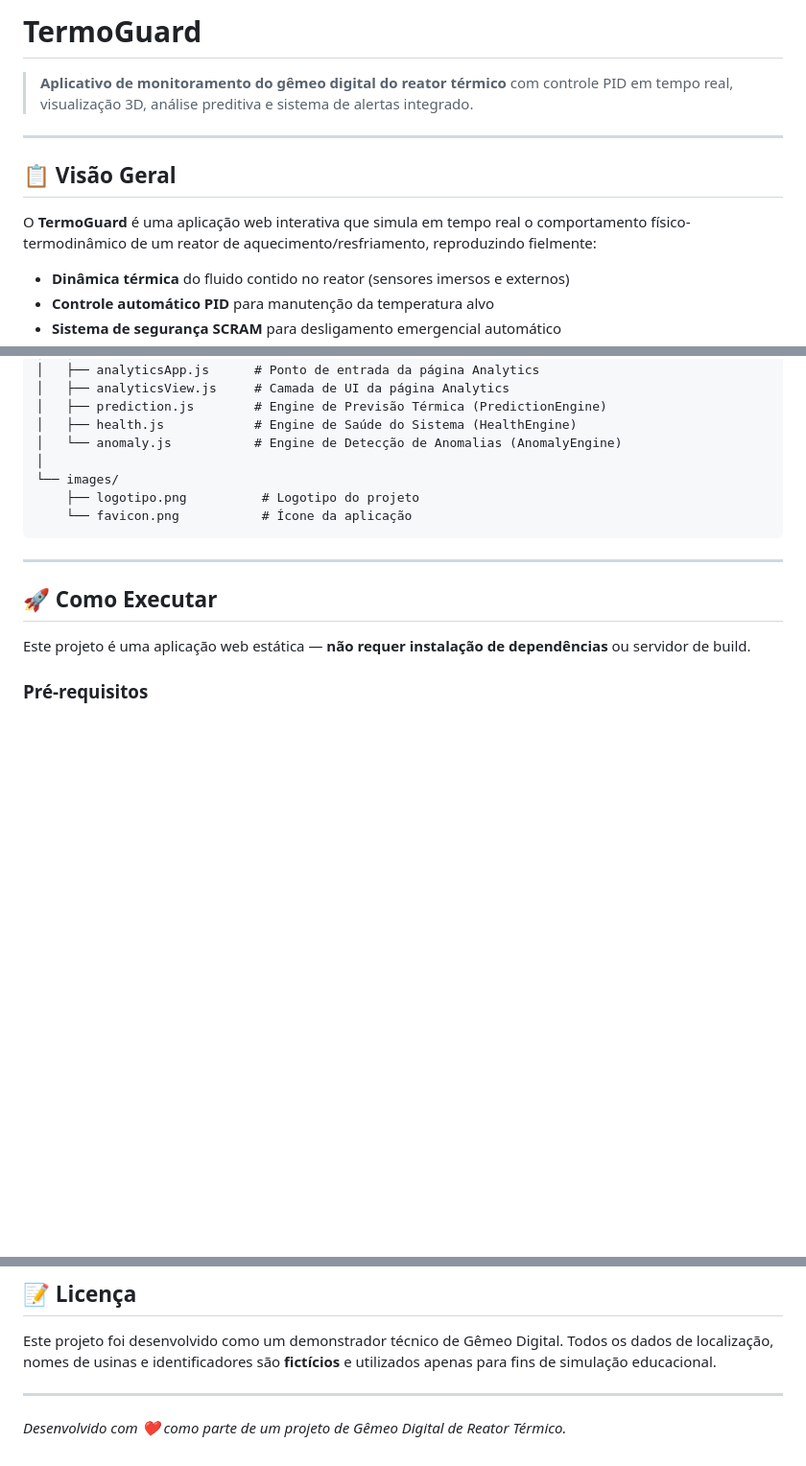
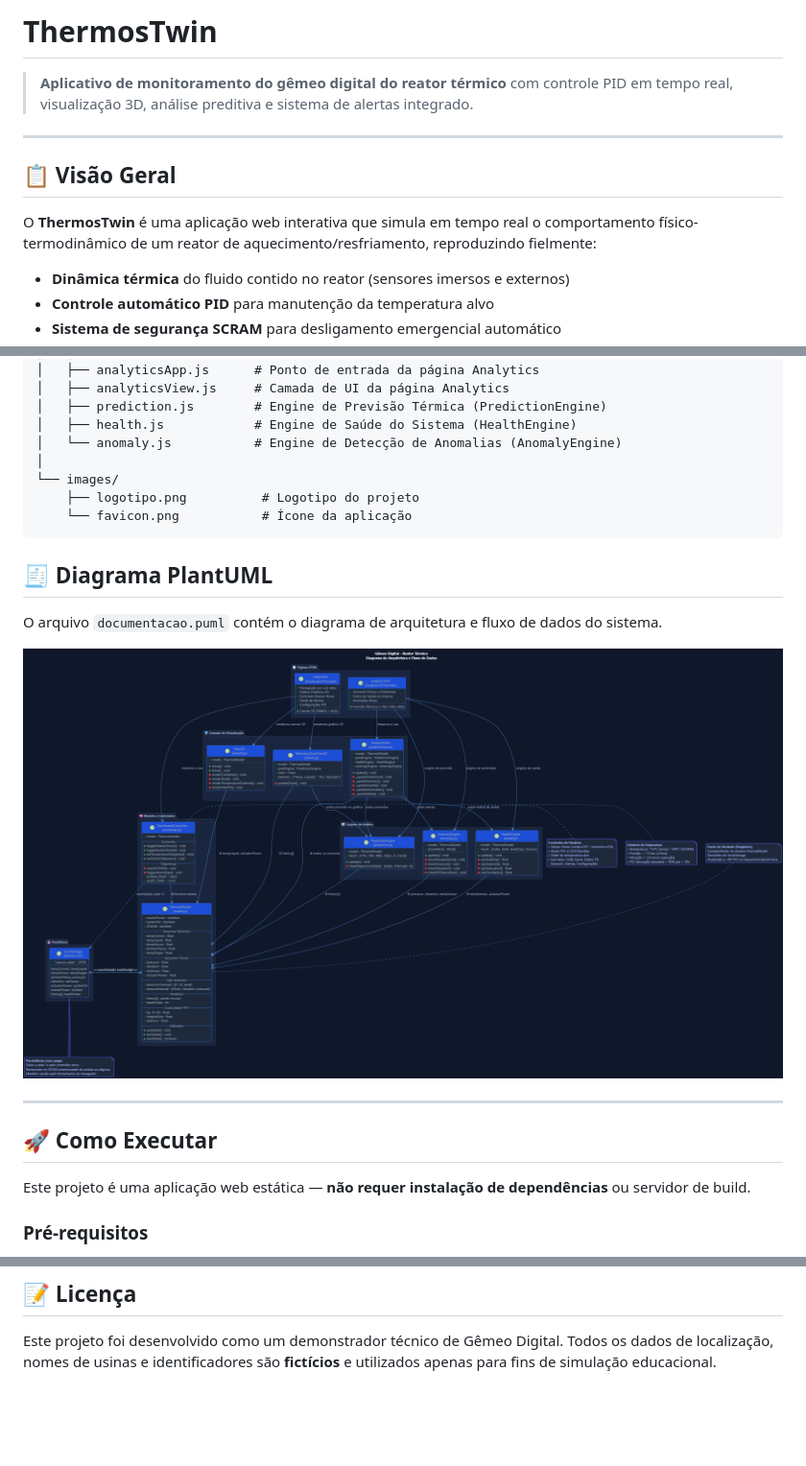
Before and after one commit to GuilhermeWilliamofc/Gemeo-Digital-Container, a Markdown page: README.md, 3 parts joined by grey strips. Shown: that part at 96% size. Rendered like a GitHub page; pictures changed too: docs/documentacao.png (added); blank space fills up the shorter version.

Commit message:
modificado o nome do projeto, titulo h1 com cores e adicionado diagrama plantuml no readme

````diff
--- a/README.md
+++ b/README.md
@@ -1,4 +1,4 @@
-# TermoGuard
+# ThermosTwin
 
 > **Aplicativo de monitoramento do gêmeo digital do reator térmico** com controle PID em tempo real, visualização 3D, análise preditiva e sistema de alertas integrado.
 
@@ -6,7 +6,7 @@
 
 ## 📋 Visão Geral
 
-O **TermoGuard** é uma aplicação web interativa que simula em tempo real o comportamento físico-termodinâmico de um reator de aquecimento/resfriamento, reproduzindo fielmente:
+O **ThermosTwin** é uma aplicação web interativa que simula em tempo real o comportamento físico-termodinâmico de um reator de aquecimento/resfriamento, reproduzindo fielmente:
 
 - **Dinâmica térmica** do fluido contido no reator (sensores imersos e externos)
 - **Controle automático PID** para manutenção da temperatura alvo
@@ -218,6 +218,12 @@ Gemeo Digital Container/
     └── favicon.png           # Ícone da aplicação
 ```
 
+## 🧾 Diagrama PlantUML
+
+O arquivo `documentacao.puml` contém o diagrama de arquitetura e fluxo de dados do sistema.
+
+![Diagrama de Arquitetura e Fluxo de Dados](docs/documentacao.png)
+
 ---
 
 ## 🚀 Como Executar
@@ -314,7 +320,3 @@ O estado do sistema é salvo automaticamente via `localStorage` a cada segundo.
 ## 📝 Licença
 
 Este projeto foi desenvolvido como um demonstrador técnico de Gêmeo Digital. Todos os dados de localização, nomes de usinas e identificadores são **fictícios** e utilizados apenas para fins de simulação educacional.
-
----
-
-*Desenvolvido com ❤️ como parte de um projeto de Gêmeo Digital de Reator Térmico.*
````
Also changed, not shown: 3 other files.
